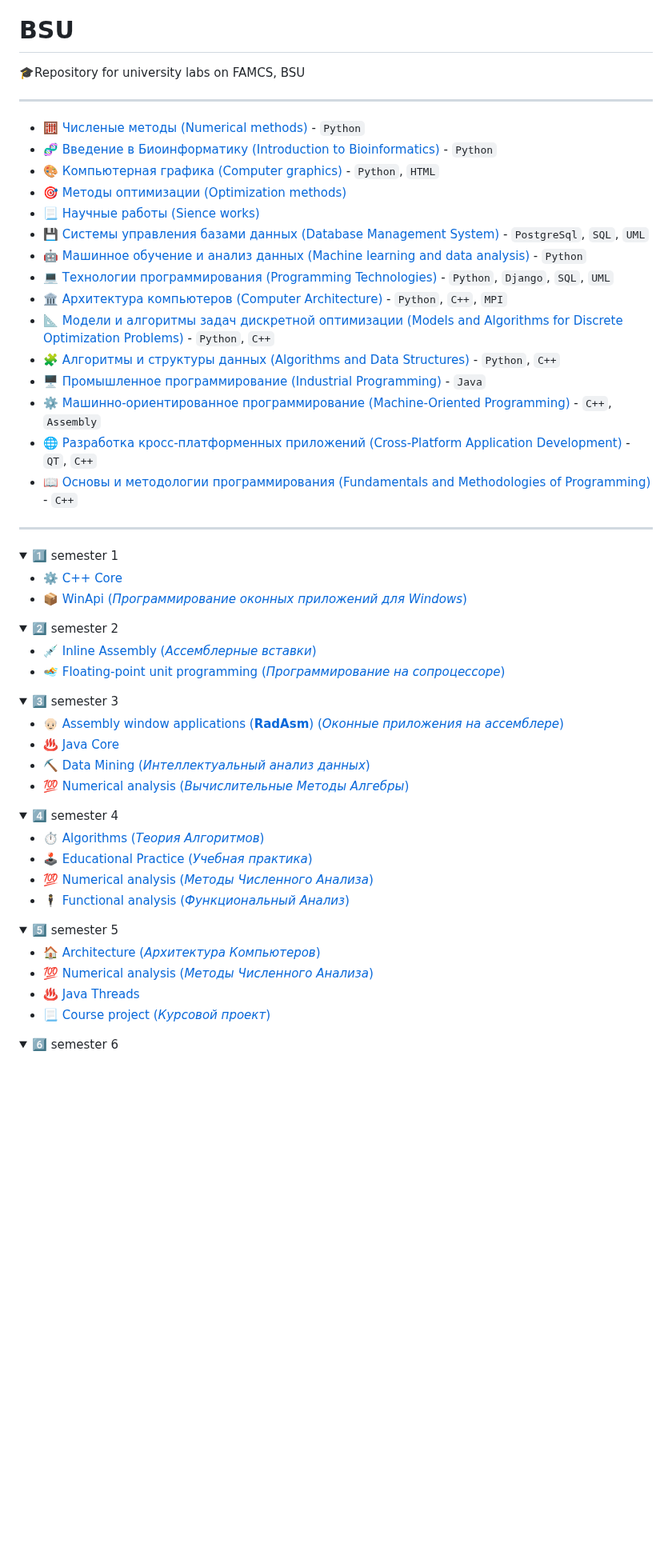
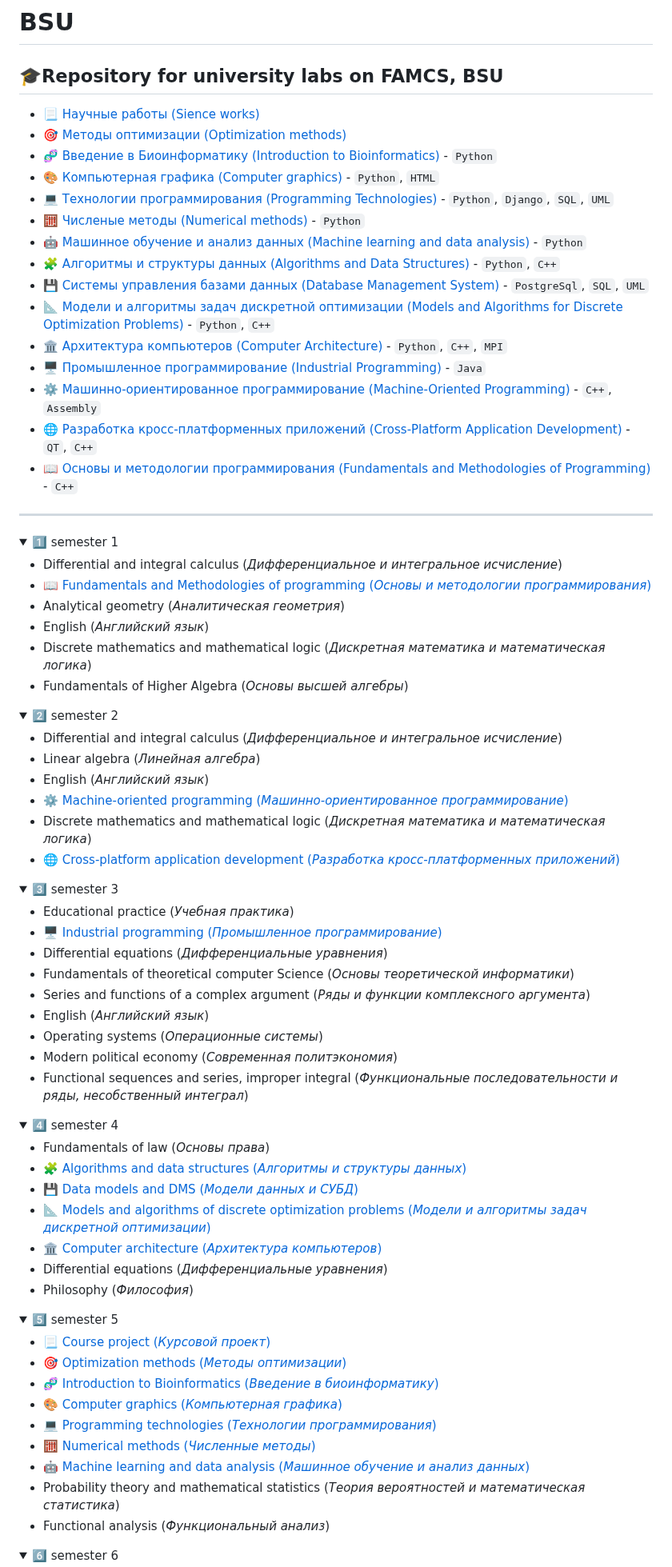
Before and after one commit to TemaBlag/BSU, a Markdown page: README.md, the part around one of its changes. Shown at 80% size. Drawn GitHub-style; folded sections open; blank space fills up the shorter version.

```diff
--- a/README.md
+++ b/README.md
@@ -1,18 +1,19 @@
 # BSU
 🎓Repository for university labs on FAMCS, BSU
-___
-- [:abacus: Численые методы (Numerical methods)](https://github.com/TemaBlag/BSU/tree/main/numerical_methods) - `Python`
+---
+
+- [📃 Научные работы (Sience works)](https://github.com/TemaBlag/BSU/tree/main/science_works)
+- [🎯 Методы оптимизации (Optimization methods)](https://github.com/TemaBlag/BSU/tree/main/optimization_methods)
 - [:dna: Введение в Биоинформатику (Introduction to Bioinformatics)](https://github.com/TemaBlag/BSU/tree/main/bioinformatics) - `Python`
 - [🎨 Компьютерная графика (Computer graphics)](https://github.com/TemaBlag/BSU/tree/main/computer_graphics) - `Python`, `HTML`
-- [🎯 Методы оптимизации (Optimization methods)](https://github.com/TemaBlag/BSU/tree/main/optimization_methods)
-- [📃 Научные работы (Sience works)](https://github.com/TemaBlag/BSU/tree/main/science_works)
+- [💻 Технологии программирования (Programming Technologies)](https://github.com/TemaBlag/TechKing) - `Python`, `Django`, `SQL`, `UML`
+- [:abacus: Численые методы (Numerical methods)](https://github.com/TemaBlag/BSU/tree/main/numerical_methods) - `Python`
+- [🤖 Машинное обучение и анализ данных (Machine learning and data analysis)](https://github.com/TemaBlag/Yandex_SDA/tree/main/ML_part1) - `Python`
+- [🧩 Алгоритмы и структуры данных (Algorithms and Data Structures)](https://github.com/TemaBlag/BSU/tree/main/algorithms_and_ds) - `Python`, `C++`
 - [💾 Системы управления базами данных (Database Management System)](https://github.com/TemaBlag/BSU/tree/main/database_management_system) - `PostgreSql`, `SQL`,
  `UML`
-- [🤖 Машинное обучение и анализ данных (Machine learning and data analysis)](https://github.com/TemaBlag/Yandex_SDA/tree/main/ML_part1) - `Python`
-- [💻 Технологии программирования (Programming Technologies)](https://github.com/TemaBlag/TechKing) - `Python`, `Django`, `SQL`, `UML`
+- [📐 Модели и алгоритмы задач дискретной оптимизации (Models and Algorithms for Discrete Optimization Problems)](https://github.com/TemaBlag/BSU/tree/main/models_and_algorithms) - `Python`, `C++`
 - [🏛️ Архитектура компьютеров (Computer Architecture)](https://github.com/TemaBlag/BSU/tree/main/computer_architecture) - `Python`, `C++`, `MPI`
-- [📐 Модели и алгоритмы задач дискретной оптимизации (Models and Algorithms for Discrete Optimization Problems)](https://github.com/TemaBlag/BSU/tree/main/models_and_algorithms) - `Python`, `C++`
-- [🧩 Алгоритмы и структуры данных (Algorithms and Data Structures)](https://github.com/TemaBlag/BSU/tree/main/algorithms_and_ds) - `Python`, `C++`
 - [🖥️ Промышленное программирование (Industrial Programming)](https://github.com/TemaBlag/BSU/tree/main/industrial_programming) - `Java`
 - [⚙️ Машинно-ориентированное программирование (Machine-Oriented Programming)](https://github.com/TemaBlag/BSU/tree/main/machine_oriented) - `C++`, `Assembly`
 - [🌐 Разработка кросс-платформенных приложений (Cross-Platform Application Development)](https://github.com/TemaBlag/BSU/tree/main/cross_platform) - `QT`, `C++`
@@ -23,46 +24,67 @@ ___
 <details>
 <summary>1️⃣ semester 1</summary>
 
-- [⚙️ C++ Core](https://github.com/Drapegnik/bsu/tree/master/programming/c++)
-- [📦 WinApi (_Программирование оконных приложений для Windows_)](https://github.com/Drapegnik/bsu/tree/master/programming/winapi)
+- Differential and integral calculus	(_Дифференциальное и интегральное исчисление_)
+- [📖 Fundamentals and Methodologies of programming	(_Основы и методологии программирования_)](https://github.com/TemaBlag/BSU/tree/main/fundamentals)
+- Analytical geometry (_Аналитическая геометрия_)
+- English (_Английский язык_)
+- Discrete mathematics and mathematical logic	(_Дискретная математика и математическая логика_)
+- Fundamentals of Higher Algebra (_Основы высшей алгебры_)
 
 </details>
 
 <details>
 <summary>2️⃣ semester 2</summary>
 
-- [💉 Inline Assembly (_Ассемблерные вставки_)](https://github.com/Drapegnik/bsu/tree/master/programming/inline-assembly)
-- [🏊‍ Floating-point unit programming (_Программирование на сопроцессоре_)](https://github.com/Drapegnik/bsu/tree/master/programming/fpu)
+- Differential and integral calculus	(_Дифференциальное и интегральное исчисление_)
+- Linear algebra (_Линейная алгебра_)
+- English (_Английский язык_)
+- [⚙️ Machine-oriented programming	(_Машинно-ориентированное программирование_)](https://github.com/TemaBlag/BSU/tree/main/machine_oriented)
+- Discrete mathematics and mathematical logic	(_Дискретная математика и математическая логика_)
+- [🌐 Cross-platform application development (_Разработка кросс-платформенных приложений_)](https://github.com/TemaBlag/BSU/tree/main/cross_platform)
 
 </details>
 
 <details>
 <summary>3️⃣ semester 3</summary>
 
-- [👴🏻 Assembly window applications (**RadAsm**) (_Оконные приложения на ассемблере_)](https://github.com/Drapegnik/bsu/tree/master/programming/radasm)
-- [♨️ Java Core](https://github.com/Drapegnik/bsu/tree/master/programming/java/sem3)
-- [⛏️ Data Mining (_Интеллектуальный анализ данных_)](https://github.com/Drapegnik/bsu/tree/master/data-mining)
-- [💯 Numerical analysis (_Вычислительные Методы Алгебры_)](https://github.com/Drapegnik/bsu/tree/master/numerical-analysis/sem3)
+- Educational practice (_Учебная практика_)
+- [🖥️ Industrial programming	(_Промышленное программирование_)](https://github.com/TemaBlag/BSU/tree/main/industrial_programming)
+- Differential equations (_Дифференциальные уравнения_)
+- Fundamentals of theoretical computer Science	 (_Основы теоретической информатики_)
+- Series and functions of a complex argument	 (_Ряды и функции комплексного аргумента_)
+- English (_Английский язык_)
+- Operating systems (_Операционные системы_)
+- Modern political economy	(_Современная политэкономия_)
+- Functional sequences and series, improper integral (_Функциональные последовательности и ряды, несобственный интеграл_)
 
 </details>
 
 <details>
 <summary>4️⃣ semester 4</summary>
 
-- [⏱️ Algorithms (_Теория Алгоритмов_)](https://github.com/Drapegnik/algorithms)
-- [🕹️ Educational Practice (_Учебная практика_)](https://github.com/Drapegnik/educational_practice)
-- [💯 Numerical analysis (_Методы Численного Анализа_)](https://github.com/Drapegnik/bsu/tree/master/numerical-analysis/sem4)
-- [🕴️ Functional analysis (_Функциональный Анализ_)](https://github.com/Drapegnik/bsu/tree/master/fun)
+ - Fundamentals of law (_Основы права_)
+- [🧩 Algorithms and data structures (_Алгоритмы и структуры данных_)](https://github.com/TemaBlag/BSU/tree/main/algorithms_and_ds)
+- [💾 Data models and DMS (_Модели данных и СУБД_)](https://github.com/TemaBlag/BSU/tree/main/database_management_system)
+- [📐 Models and algorithms of discrete optimization problems (_Модели и алгоритмы задач дискретной оптимизации_)](https://github.com/TemaBlag/BSU/tree/main/models_and_algorithms)
+- [🏛️ Computer architecture (_Архитектура компьютеров_)](https://github.com/TemaBlag/BSU/tree/main/computer_architecture)
+- Differential equations (_Дифференциальные уравнения_)
+- Philosophy (_Философия_)
 
 </details>
 
 <details>
 <summary>5️⃣ semester 5</summary>
 
-- [🏠 Architecture (_Архитектура Компьютеров_)](https://github.com/Drapegnik/bsu/tree/master/architecture)
-- [💯 Numerical analysis (_Методы Численного Анализа_)](https://github.com/Drapegnik/bsu/tree/master/numerical-analysis/sem5)
-- [♨️ Java Threads](https://github.com/Drapegnik/bsu/tree/master/programming/java/sem5)
-- [📃 Course project (_Курсовой проект_)](https://github.com/Drapegnik/bsu-science/releases/tag/v1.0.0)
+- [📃 Course project (_Курсовой проект_)](https://github.com/TemaBlag/BSU/tree/main/science_works)
+- [🎯 Optimization methods	(_Методы оптимизации_)](https://github.com/TemaBlag/BSU/tree/main/optimization_methods)
+- [:dna: Introduction to Bioinformatics (_Введение в биоинформатику_)](https://github.com/TemaBlag/BSU/tree/main/bioinformatics)
+- [🎨 Computer graphics	(_Компьютерная графика_)](https://github.com/TemaBlag/BSU/tree/main/computer_graphics)
+- [💻 Programming technologies (_Технологии программирования_)](https://github.com/TemaBlag/TechKing)
+- [:abacus: Numerical methods (_Численные методы_)](https://github.com/TemaBlag/BSU/tree/main/numerical_methods)
+- [🤖 Machine learning and data analysis (_Машинное обучение и анализ данных_)](https://github.com/TemaBlag/Yandex_SDA/tree/main/ML_part1)
+- Probability theory and mathematical statistics (_Теория вероятностей и математическая статистика_)
+- Functional analysis (_Функциональный анализ_)
 
 </details>
 
```
Also changed, not shown: other parts of README.md (+8 -14 lines).
